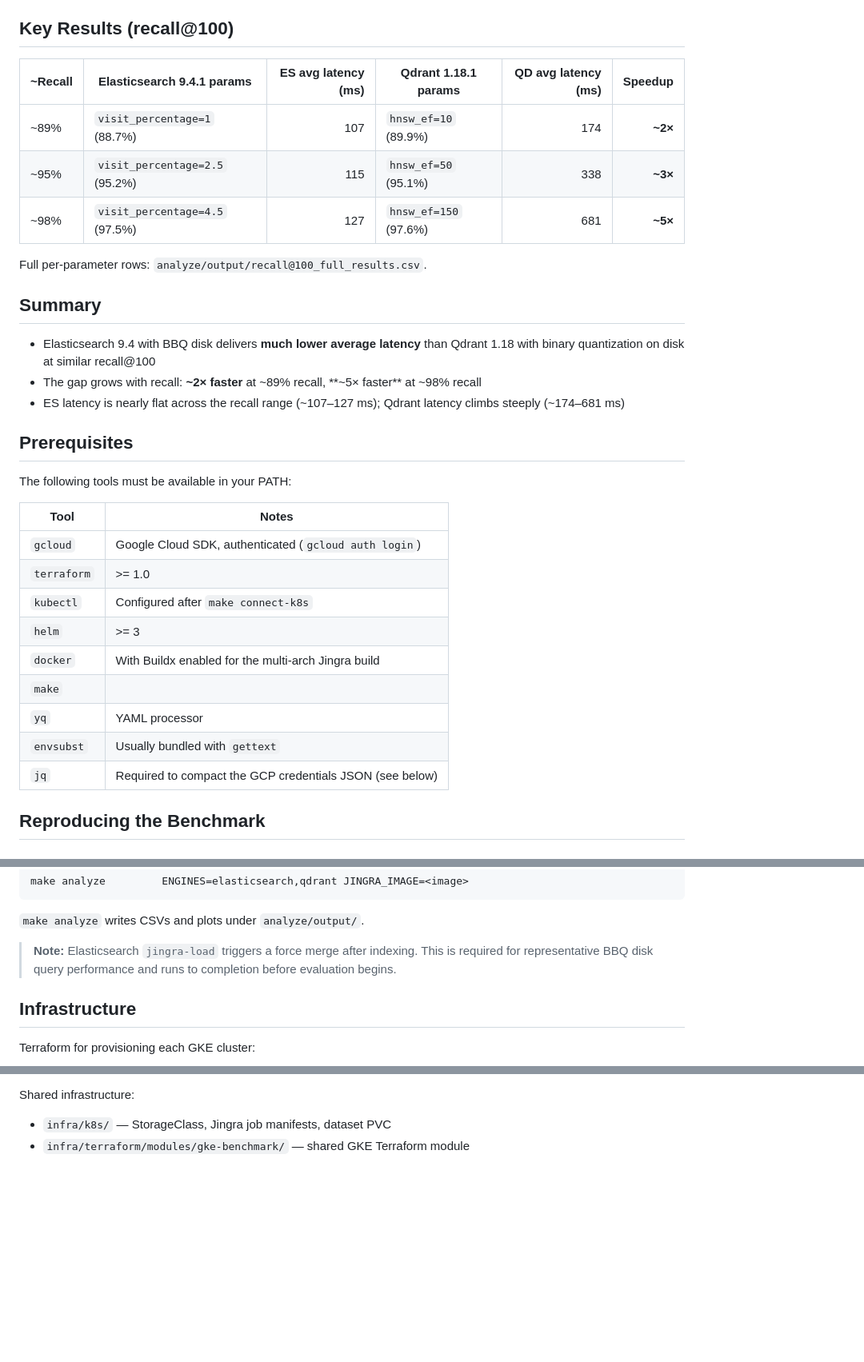
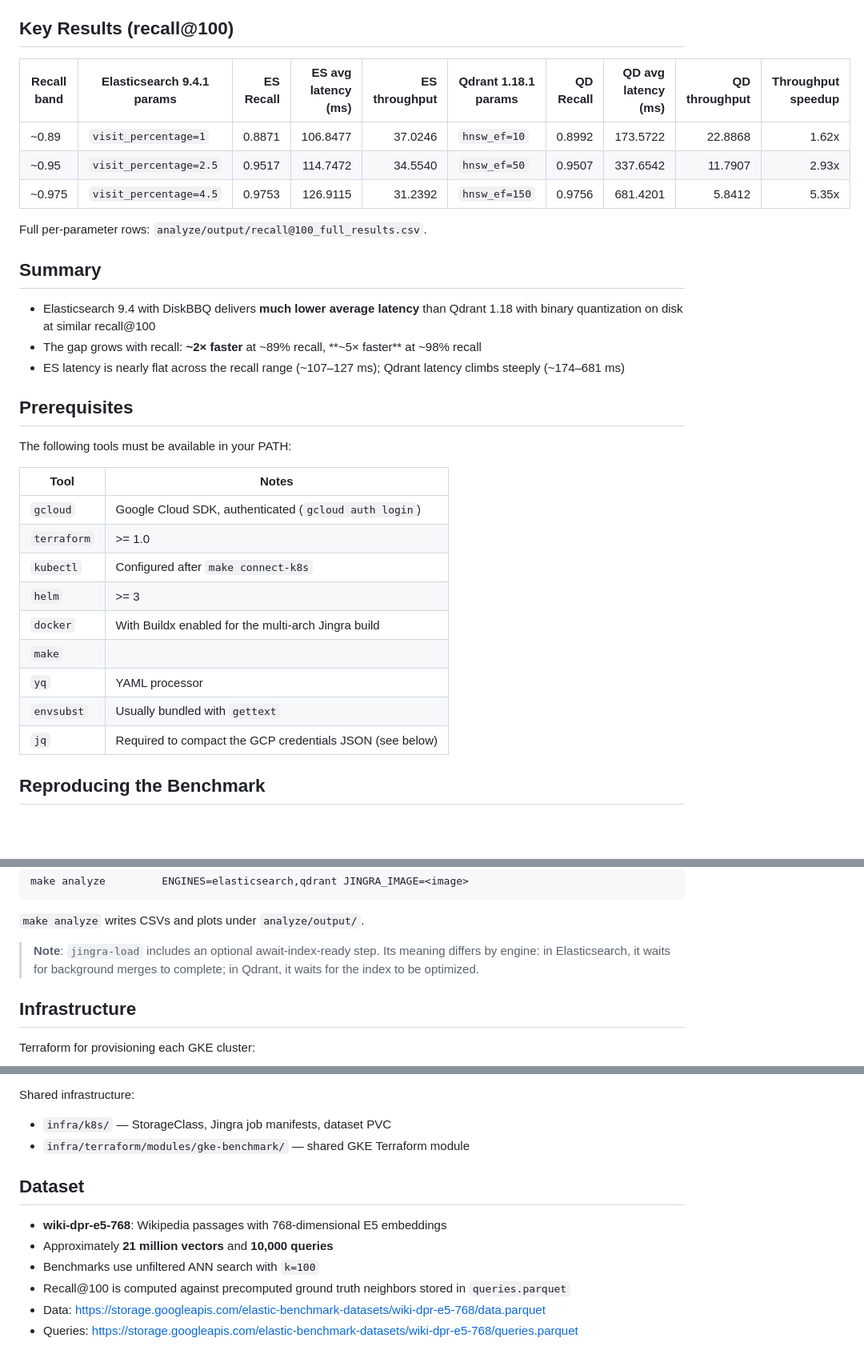
Before and after one commit to elastic/competitive-benchmarking-studies, a Markdown page: es-9.4-vs-qd-1.18-vector-search/README.md, 3 parts joined by grey strips. Shown at 80% size. GitHub-like rendering; blank space fills up the shorter version.

Commit message:
updates to match result numbers in blog

```diff
--- a/es-9.4-vs-qd-1.18-vector-search/README.md
+++ b/es-9.4-vs-qd-1.18-vector-search/README.md
@@ -26,17 +25,17 @@ This benchmark compares approximate nearest neighbor (ANN) vector search perform
 
 ## Key Results (recall@100)
 
-| ~Recall | Elasticsearch 9.4.1 params      | ES avg latency (ms) | Qdrant 1.18.1 params   | QD avg latency (ms) | Speedup  |
-| ------- | ------------------------------- | ------------------: | ---------------------- | ------------------: | -------: |
-| ~89%    | `visit_percentage=1` (88.7%)    |                 107 | `hnsw_ef=10` (89.9%)   |                 174 |  **~2×** |
-| ~95%    | `visit_percentage=2.5` (95.2%)  |                 115 | `hnsw_ef=50` (95.1%)   |                 338 |  **~3×** |
-| ~98%    | `visit_percentage=4.5` (97.5%)  |                 127 | `hnsw_ef=150` (97.6%)  |                 681 |  **~5×** |
+| Recall band | Elasticsearch 9.4.1 params | ES Recall | ES avg latency (ms) | ES throughput | Qdrant 1.18.1 params | QD Recall | QD avg latency (ms) | QD throughput | Throughput speedup |
+| ----------- | -------------------------- | --------: | ------------------: | ------------: | -------------------- | --------: | ------------------: | ------------: | -----------------: |
+| ~0.89       | `visit_percentage=1`       |    0.8871 |            106.8477 |       37.0246 | `hnsw_ef=10`         |    0.8992 |            173.5722 |       22.8868 |              1.62x |
+| ~0.95       | `visit_percentage=2.5`     |    0.9517 |            114.7472 |       34.5540 | `hnsw_ef=50`         |    0.9507 |            337.6542 |       11.7907 |              2.93x |
+| ~0.975      | `visit_percentage=4.5`     |    0.9753 |            126.9115 |       31.2392 | `hnsw_ef=150`        |    0.9756 |            681.4201 |        5.8412 |              5.35x |
 
 Full per-parameter rows: `analyze/output/recall@100_full_results.csv`.
 
 ## Summary
 
-- Elasticsearch 9.4 with BBQ disk delivers **much lower average latency** than Qdrant 1.18 with binary quantization on disk at similar recall@100
+- Elasticsearch 9.4 with DiskBBQ delivers **much lower average latency** than Qdrant 1.18 with binary quantization on disk at similar recall@100
 - The gap grows with recall: **~2× faster** at ~89% recall, **~5× faster** at ~98% recall
 - ES latency is nearly flat across the recall range (~107–127 ms); Qdrant latency climbs steeply (~174–681 ms)
 
@@ -44,17 +43,17 @@ Full per-parameter rows: `analyze/output/recall@100_full_results.csv`.
 
 The following tools must be available in your PATH:
 
-| Tool | Notes |
-| ---- | ----- |
-| `gcloud` | Google Cloud SDK, authenticated (`gcloud auth login`) |
-| `terraform` | >= 1.0 |
-| `kubectl` | Configured after `make connect-k8s` |
-| `helm` | >= 3 |
-| `docker` | With Buildx enabled for the multi-arch Jingra build |
-| `make` | |
-| `yq` | YAML processor |
-| `envsubst` | Usually bundled with `gettext` |
-| `jq` | Required to compact the GCP credentials JSON (see below) |
+| Tool        | Notes                                                    |
+| ----------- | -------------------------------------------------------- |
+| `gcloud`    | Google Cloud SDK, authenticated (`gcloud auth login`)    |
+| `terraform` | >= 1.0                                                   |
+| `kubectl`   | Configured after `make connect-k8s`                      |
+| `helm`      | >= 3                                                     |
+| `docker`    | With Buildx enabled for the multi-arch Jingra build      |
+| `make`      |                                                          |
+| `yq`        | YAML processor                                           |
+| `envsubst`  | Usually bundled with `gettext`                           |
+| `jq`        | Required to compact the GCP credentials JSON (see below) |
 
 ## Reproducing the Benchmark
 
@@ -136,7 +135,7 @@
 
 `make analyze` writes CSVs and plots under `analyze/output/`.
 
-> **Note:** Elasticsearch `jingra-load` triggers a force merge after indexing. This is required for representative BBQ disk query performance and runs to completion before evaluation begins.
+> **Note**: `jingra-load` includes an optional await-index-ready step. Its meaning differs by engine: in Elasticsearch, it waits for background merges to complete; in Qdrant, it waits for the index to be optimized.
 
 ## Infrastructure
 
@@ -154,3 +153,12 @@ Shared infrastructure:
 
 - `infra/k8s/` — StorageClass, Jingra job manifests, dataset PVC
 - `infra/terraform/modules/gke-benchmark/` — shared GKE Terraform module
+
+## Dataset
+
+- **wiki-dpr-e5-768**: Wikipedia passages with 768-dimensional E5 embeddings
+- Approximately **21 million vectors** and **10,000 queries**
+- Benchmarks use unfiltered ANN search with `k=100`
+- Recall@100 is computed against precomputed ground truth neighbors stored in `queries.parquet`
+- Data: https://storage.googleapis.com/elastic-benchmark-datasets/wiki-dpr-e5-768/data.parquet
+- Queries: https://storage.googleapis.com/elastic-benchmark-datasets/wiki-dpr-e5-768/queries.parquet
```
Also changed, not shown: other parts of es-9.4-vs-qd-1.18-vector-search/README.md (+0 -1 lines).
